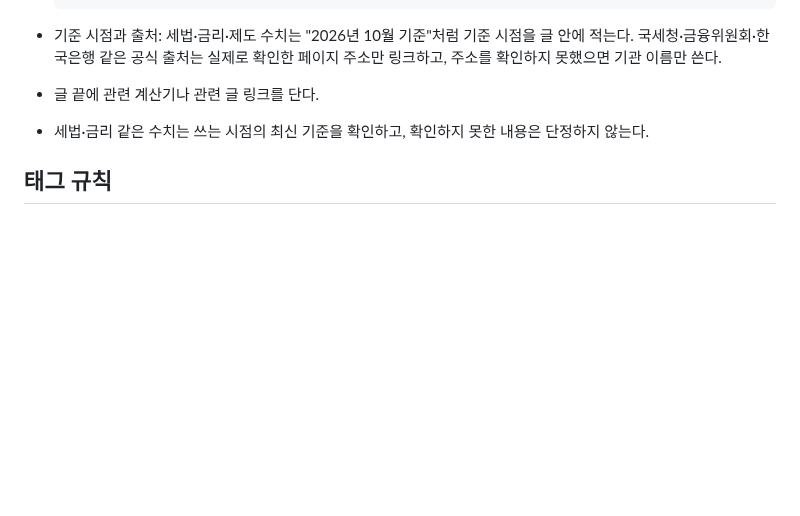
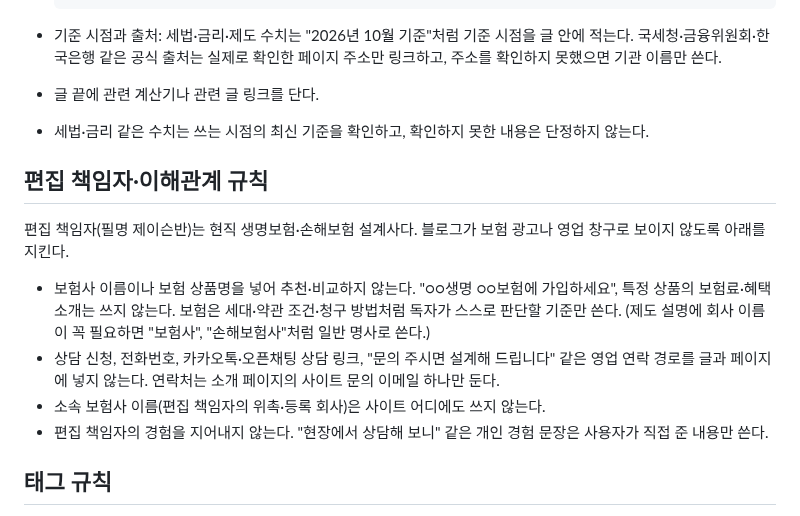
Before and after one commit to micky923-hub/my-blog, a Markdown page: CLAUDE.md, the part around the change. Rendered like a GitHub page; blank space fills up the shorter version.

Commit message:
CLAUDE.md: 편집 책임자·이해관계 규칙 추가 (보험 상품 추천 금지, 상담 연락처 금지, 소속사 이름 금지, 경험 지어내기 금지)
Co-Authored-By: Claude Opus 5.5 <noreply@anthropic.com>
Claude-Session: https://claude.ai/code/session_01JihgYNmvCKMUFpAMTH24sk

```diff
--- a/CLAUDE.md
+++ b/CLAUDE.md
@@ -99,6 +99,15 @@
 * 글 끝에 관련 계산기나 관련 글 링크를 단다.
 * 세법·금리 같은 수치는 쓰는 시점의 최신 기준을 확인하고, 확인하지 못한 내용은 단정하지 않는다.
 
+## 편집 책임자·이해관계 규칙
+
+편집 책임자(필명 제이슨반)는 현직 생명보험·손해보험 설계사다. 블로그가 보험 광고나 영업 창구로 보이지 않도록 아래를 지킨다.
+
+* 보험사 이름이나 보험 상품명을 넣어 추천·비교하지 않는다. "○○생명 ○○보험에 가입하세요", 특정 상품의 보험료·혜택 소개는 쓰지 않는다. 보험은 세대·약관 조건·청구 방법처럼 독자가 스스로 판단할 기준만 쓴다. (제도 설명에 회사 이름이 꼭 필요하면 "보험사", "손해보험사"처럼 일반 명사로 쓴다.)
+* 상담 신청, 전화번호, 카카오톡·오픈채팅 상담 링크, "문의 주시면 설계해 드립니다" 같은 영업 연락 경로를 글과 페이지에 넣지 않는다. 연락처는 소개 페이지의 사이트 문의 이메일 하나만 둔다.
+* 소속 보험사 이름(편집 책임자의 위촉·등록 회사)은 사이트 어디에도 쓰지 않는다.
+* 편집 책임자의 경험을 지어내지 않는다. "현장에서 상담해 보니" 같은 개인 경험 문장은 사용자가 직접 준 내용만 쓴다.
+
 ## 태그 규칙
 
 * 글마다 태그를 3~5개 붙인다. 순서는 큰 분류 → 중간 태그 → 구체 태그.
```
